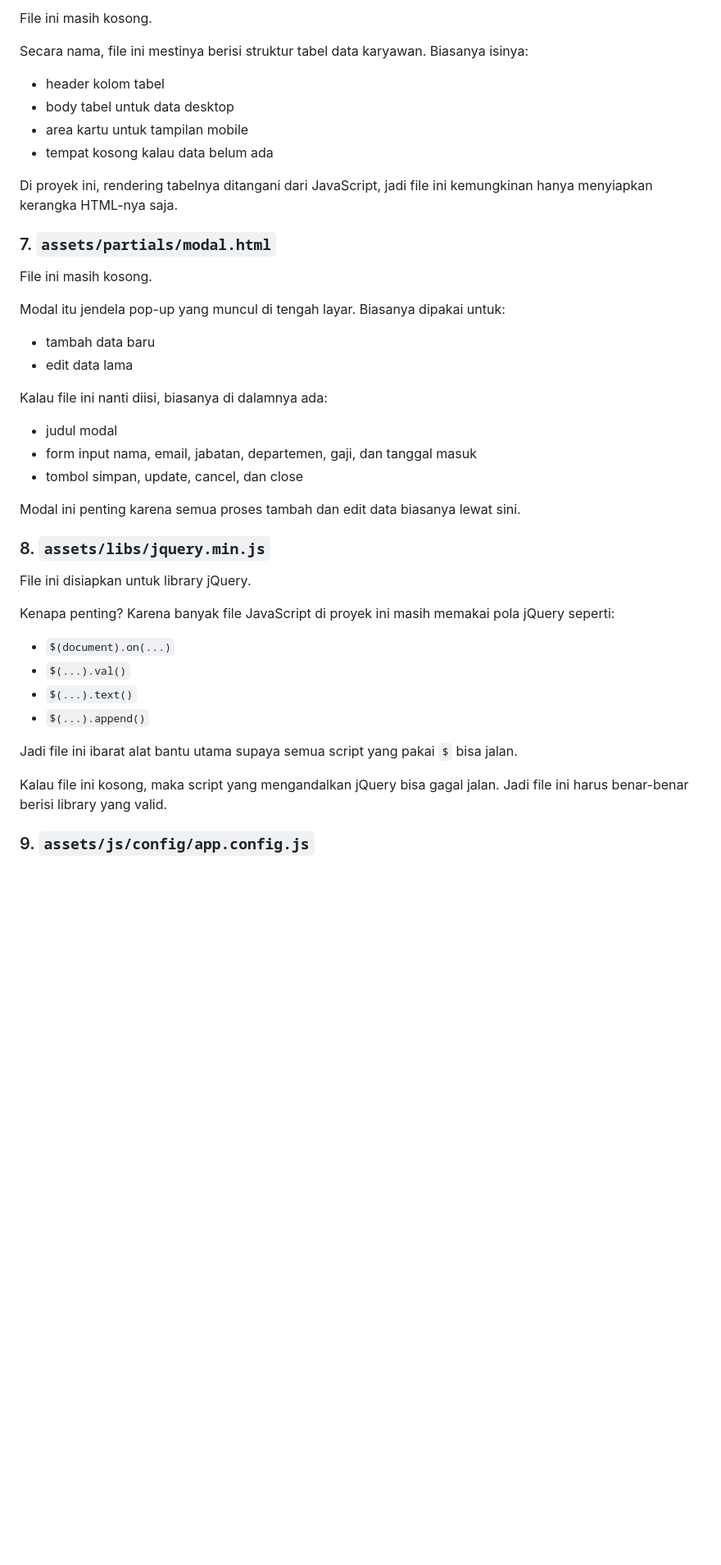
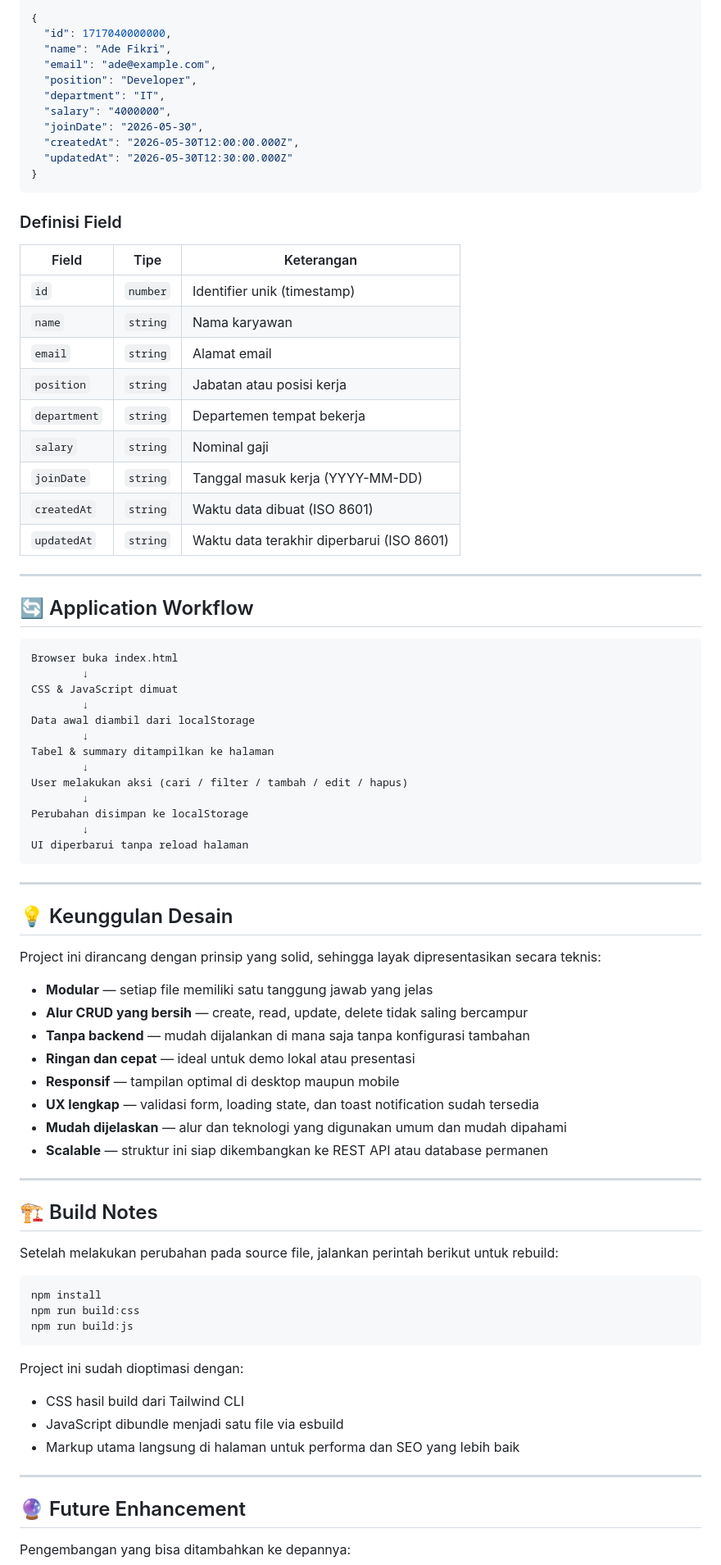
Before and after one commit to adefikri011/Test-Crud-Indigo, a Markdown page: README.md, the part around one of its changes. Shown at 82% size. Rendered like a GitHub page; blank space fills up the shorter version.

````diff
--- a/README.md
+++ b/README.md
@@ -100,46 +155,87 @@ Bagian ini penting karena di sinilah user biasanya mulai melakukan aksi.
 
-File ini masih kosong.
+```json
+{
+  "id": 1717040000000,
+  "name": "Ade Fikri",
+  "email": "ade@example.com",
+  "position": "Developer",
+  "department": "IT",
+  "salary": "4000000",
+  "joinDate": "2026-05-30",
+  "createdAt": "2026-05-30T12:00:00.000Z",
+  "updatedAt": "2026-05-30T12:30:00.000Z"
+}
+```
 
-Secara nama, file ini mestinya berisi struktur tabel data karyawan. Biasanya isinya:
+### Definisi Field
 
-- header kolom tabel
-- body tabel untuk data desktop
-- area kartu untuk tampilan mobile
-- tempat kosong kalau data belum ada
+| Field | Tipe | Keterangan |
+|---|---|---|
+| `id` | `number` | Identifier unik (timestamp) |
+| `name` | `string` | Nama karyawan |
+| `email` | `string` | Alamat email |
+| `position` | `string` | Jabatan atau posisi kerja |
+| `department` | `string` | Departemen tempat bekerja |
+| `salary` | `string` | Nominal gaji |
+| `joinDate` | `string` | Tanggal masuk kerja (YYYY-MM-DD) |
+| `createdAt` | `string` | Waktu data dibuat (ISO 8601) |
+| `updatedAt` | `string` | Waktu data terakhir diperbarui (ISO 8601) |
 
-Di proyek ini, rendering tabelnya ditangani dari JavaScript, jadi file ini kemungkinan hanya menyiapkan kerangka HTML-nya saja.
+---
 
-### 7. `assets/partials/modal.html`
+## 🔄 Application Workflow
 
-File ini masih kosong.
+```
+Browser buka index.html
+        ↓
+CSS & JavaScript dimuat
+        ↓
+Data awal diambil dari localStorage
+        ↓
+Tabel & summary ditampilkan ke halaman
+        ↓
+User melakukan aksi (cari / filter / tambah / edit / hapus)
+        ↓
+Perubahan disimpan ke localStorage
+        ↓
+UI diperbarui tanpa reload halaman
+```
 
-Modal itu jendela pop-up yang muncul di tengah layar. Biasanya dipakai untuk:
+---
 
-- tambah data baru
-- edit data lama
+## 💡 Keunggulan Desain
 
-Kalau file ini nanti diisi, biasanya di dalamnya ada:
+Project ini dirancang dengan prinsip yang solid, sehingga layak dipresentasikan secara teknis:
 
-- judul modal
-- form input nama, email, jabatan, departemen, gaji, dan tanggal masuk
-- tombol simpan, update, cancel, dan close
+- **Modular** — setiap file memiliki satu tanggung jawab yang jelas
+- **Alur CRUD yang bersih** — create, read, update, delete tidak saling bercampur
+- **Tanpa backend** — mudah dijalankan di mana saja tanpa konfigurasi tambahan
+- **Ringan dan cepat** — ideal untuk demo lokal atau presentasi
+- **Responsif** — tampilan optimal di desktop maupun mobile
+- **UX lengkap** — validasi form, loading state, dan toast notification sudah tersedia
+- **Mudah dijelaskan** — alur dan teknologi yang digunakan umum dan mudah dipahami
+- **Scalable** — struktur ini siap dikembangkan ke REST API atau database permanen
 
-Modal ini penting karena semua proses tambah dan edit data biasanya lewat sini.
+---
 
-### 8. `assets/libs/jquery.min.js`
+## 🏗️ Build Notes
 
-File ini disiapkan untuk library jQuery.
+Setelah melakukan perubahan pada source file, jalankan perintah berikut untuk rebuild:
 
-Kenapa penting? Karena banyak file JavaScript di proyek ini masih memakai pola jQuery seperti:
+```bash
+npm install
+npm run build:css
+npm run build:js
+```
 
-- `$(document).on(...)`
-- `$(...).val()`
-- `$(...).text()`
-- `$(...).append()`
+Project ini sudah dioptimasi dengan:
+- CSS hasil build dari Tailwind CLI
+- JavaScript dibundle menjadi satu file via esbuild
+- Markup utama langsung di halaman untuk performa dan SEO yang lebih baik
 
-Jadi file ini ibarat alat bantu utama supaya semua script yang pakai `$` bisa jalan.
+---
 
-Kalau file ini kosong, maka script yang mengandalkan jQuery bisa gagal jalan. Jadi file ini harus benar-benar berisi library yang valid.
+## 🔮 Future Enhancement
 
-### 9. `assets/js/config/app.config.js`
+Pengembangan yang bisa ditambahkan ke depannya:
 
````
Also changed, not shown: other parts of README.md (+135 -254 lines).
